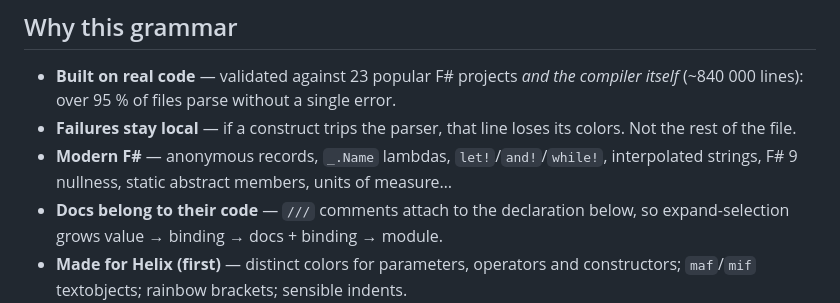
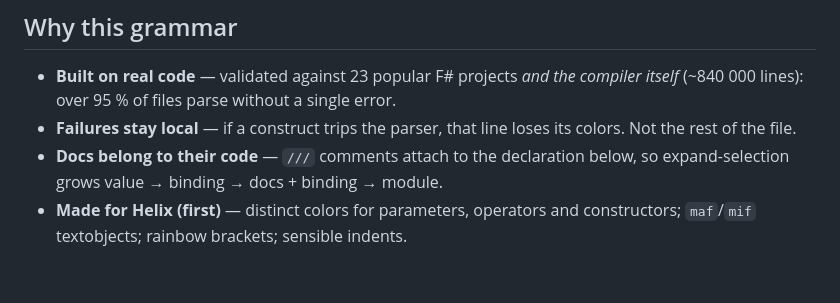
Before and after one commit to MangelMaxime/tree-sitter-fsharp, a Markdown page: README.md, the part around the change. Drawn GitHub-style; blank space fills up the shorter version.

Commit message:
docs: remove "Modern F#" mention it felt foreign

```diff
--- a/README.md
+++ b/README.md
@@ -20,9 +20,6 @@ An F# grammar for [tree-sitter](https://tree-sitter.github.io/).
   single error.
 - **Failures stay local** — if a construct trips the parser, that line loses
   its colors. Not the rest of the file.
-- **Modern F#** — anonymous records, `_.Name` lambdas, `let!`/`and!`/`while!`,
-  interpolated strings, F# 9 nullness, static abstract members, units of
-  measure…
 - **Docs belong to their code** — `///` comments attach to the declaration
   below, so expand-selection grows value → binding → docs + binding → module.
 - **Made for Helix (first)** — distinct colors for parameters, operators and
```
